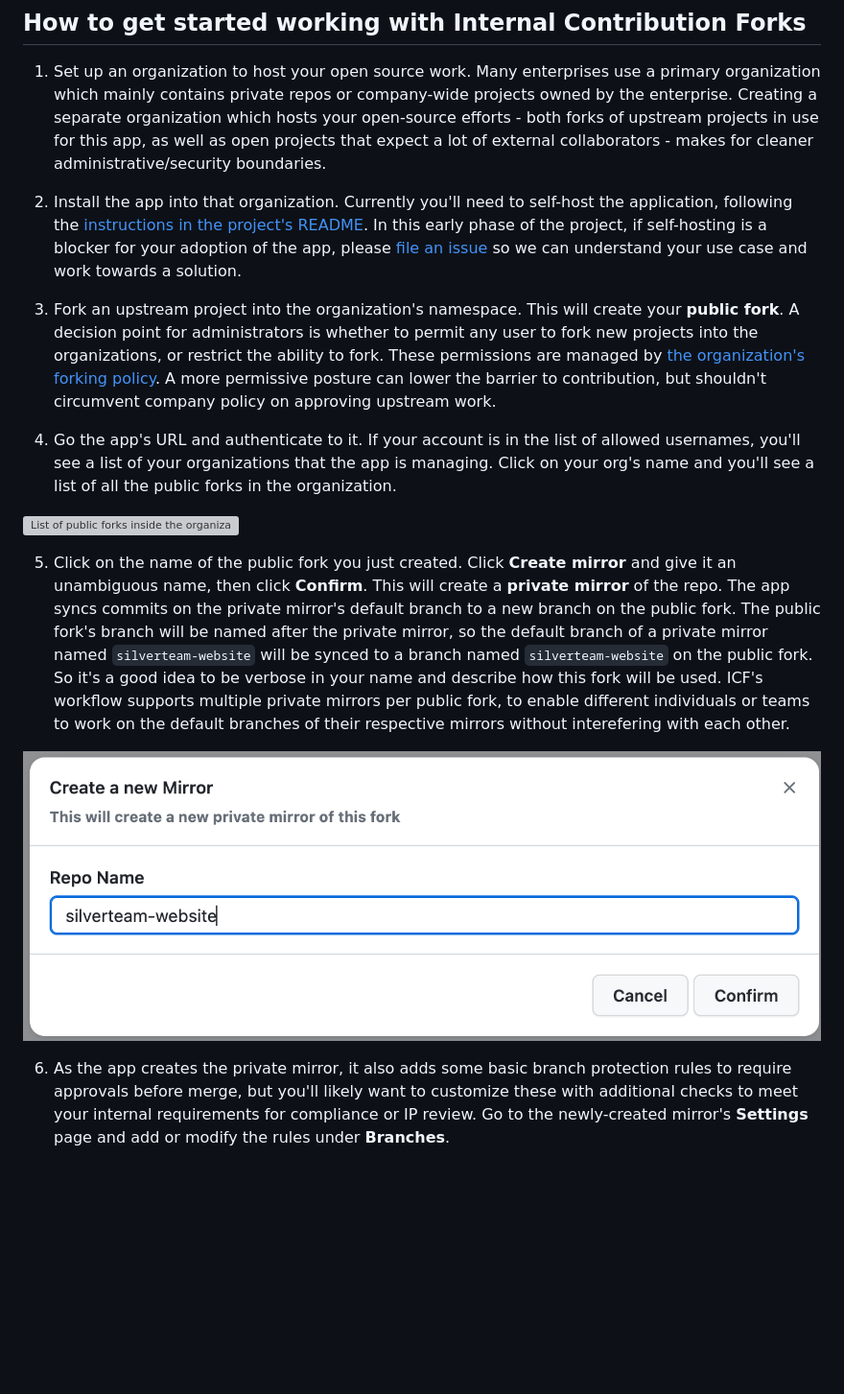
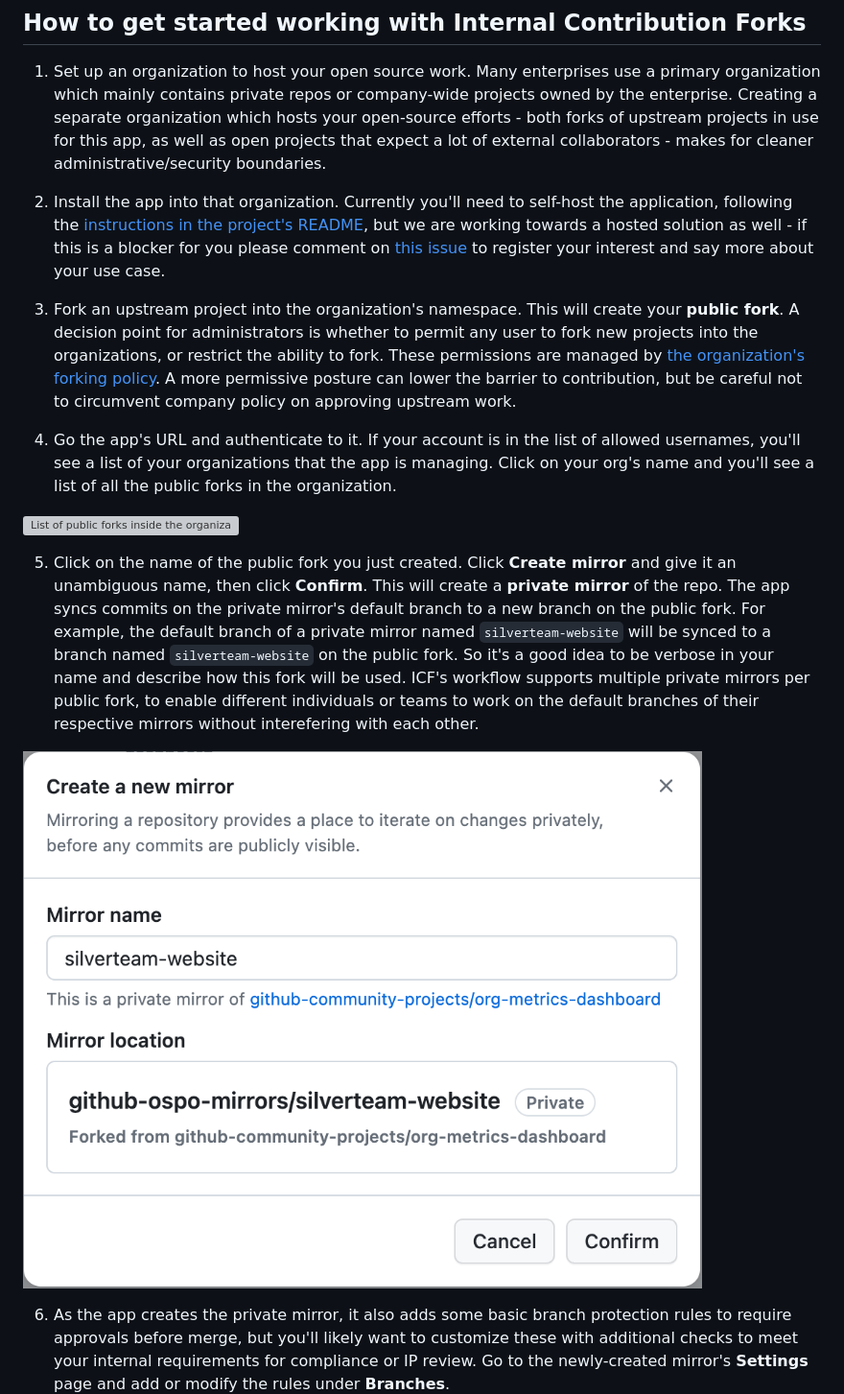
Before and after one commit to github-community-projects/private-mirrors, a Markdown page: docs/using-the-app.md, the part around the change. Shown at 96% size. Rendered like a GitHub page; pictures changed too: docs/images/create-new-mirror.png; blank space fills up the shorter version; grey boxes are pictures that could not be loaded.

Commit message:
Clean up wording in usage doc, update screenshots
Added new screenshots for the UI redesign and adjusted text
to match; fixed some confusing wording around the branch/mirror
strategy.

```diff
--- a/docs/using-the-app.md
+++ b/docs/using-the-app.md
@@ -2,15 +2,15 @@
 
 1. Set up an organization to host your open source work. Many enterprises use a primary organization which mainly contains private repos or company-wide projects owned by the enterprise. Creating a separate organization which hosts your open-source efforts - both forks of upstream projects in use for this app, as well as open projects that expect a lot of external collaborators - makes for cleaner administrative/security boundaries.
 
-2. Install the app into that organization. Currently you'll need to self-host the application, following the [instructions in the project's README](../README.md). In this early phase of the project, if self-hosting is a blocker for your adoption of the app, please [file an issue](https://github.com/github-community-projects/internal-contribution-forks/issues/new) so we can understand your use case and work towards a solution.
+2. Install the app into that organization. Currently you'll need to self-host the application, following the [instructions in the project's README](../README.md), but we are working towards a hosted solution as well - if this is a blocker for you please comment on [this issue](https://github.com/github/ospo/issues/2358) to register your interest and say more about your use case.
 
-3. Fork an upstream project into the organization's namespace. This will create your **public fork**. A decision point for administrators is whether to permit any user to fork new projects into the organizations, or restrict the ability to fork. These permissions are managed by [the organization's forking policy](https://docs.github.com/en/enterprise-cloud@latest/organizations/managing-organization-settings/managing-the-forking-policy-for-your-organization). A more permissive posture can lower the barrier to contribution, but shouldn't circumvent company policy on approving upstream work.
+3. Fork an upstream project into the organization's namespace. This will create your **public fork**. A decision point for administrators is whether to permit any user to fork new projects into the organizations, or restrict the ability to fork. These permissions are managed by [the organization's forking policy](https://docs.github.com/en/enterprise-cloud@latest/organizations/managing-organization-settings/managing-the-forking-policy-for-your-organization). A more permissive posture can lower the barrier to contribution, but be careful not to circumvent company policy on approving upstream work.
 
 4. Go the app's URL and authenticate to it. If your account is in the list of allowed usernames, you'll see a list of your organizations that the app is managing. Click on your org's name and you'll see a list of all the public forks in the organization.
 
 ![List of public forks inside the organization](images/public-forks-inside-org.png)
 
-5. Click on the name of the public fork you just created. Click **Create mirror** and give it an unambiguous name, then click **Confirm**. This will create a **private mirror** of the repo. The app syncs commits on the private mirror's default branch to a new branch on the public fork. The public fork's branch will be named after the private mirror, so the default branch of a private mirror named `silverteam-website` will be synced to a branch named `silverteam-website` on the public fork. So it's a good idea to be verbose in your name and describe how this fork will be used. ICF's workflow supports multiple private mirrors per public fork, to enable different individuals or teams to work on the default branches of their respective mirrors without interefering with each other.
+5. Click on the name of the public fork you just created. Click **Create mirror** and give it an unambiguous name, then click **Confirm**. This will create a **private mirror** of the repo. The app syncs commits on the private mirror's default branch to a new branch on the public fork. For example, the default branch of a private mirror named `silverteam-website` will be synced to a branch named `silverteam-website` on the public fork. So it's a good idea to be verbose in your name and describe how this fork will be used. ICF's workflow supports multiple private mirrors per public fork, to enable different individuals or teams to work on the default branches of their respective mirrors without interefering with each other.
 
 ![Dialog showing creation of new private mriror](images/create-new-mirror.png)
 
```
Also changed, not shown: 1 other file.
